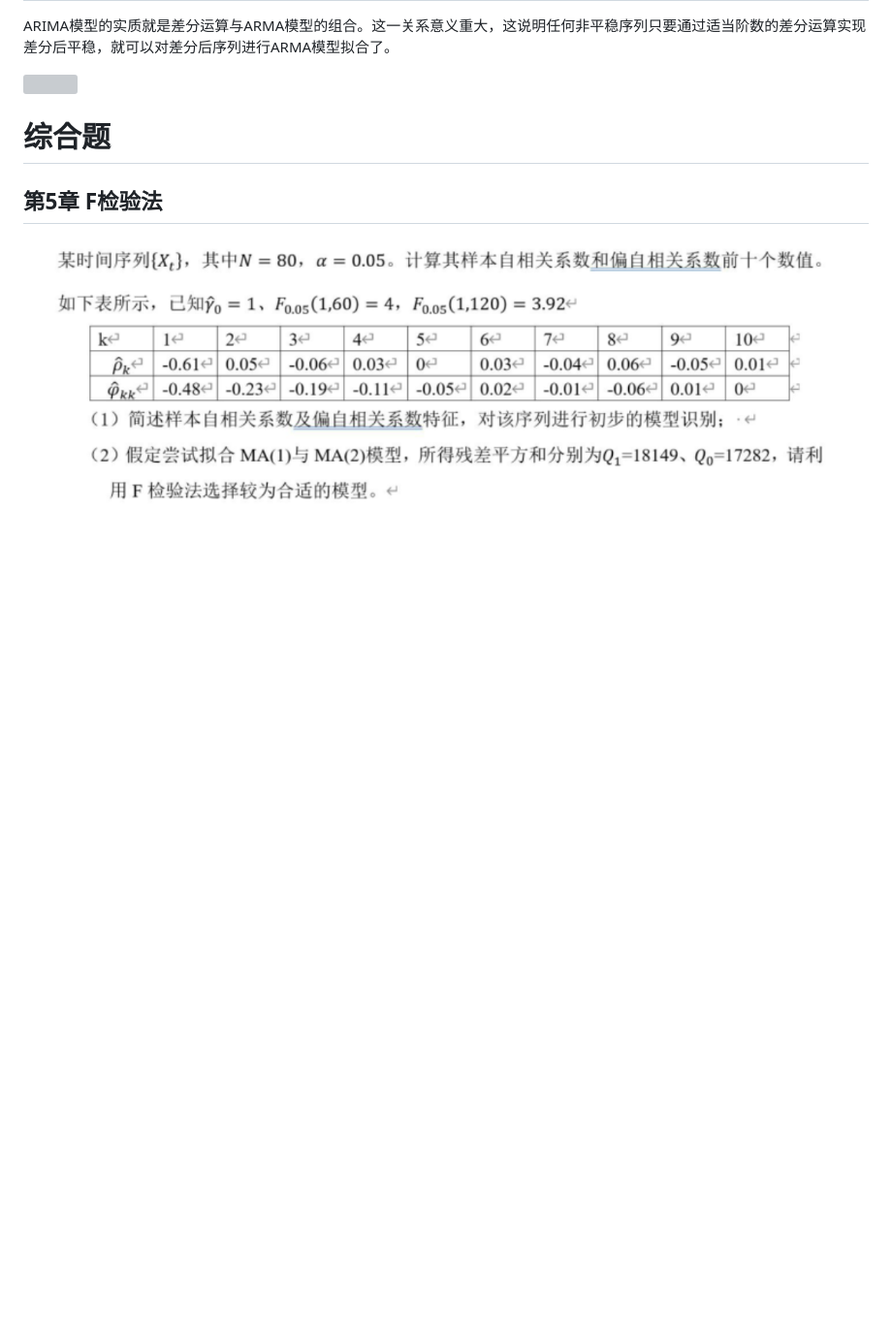
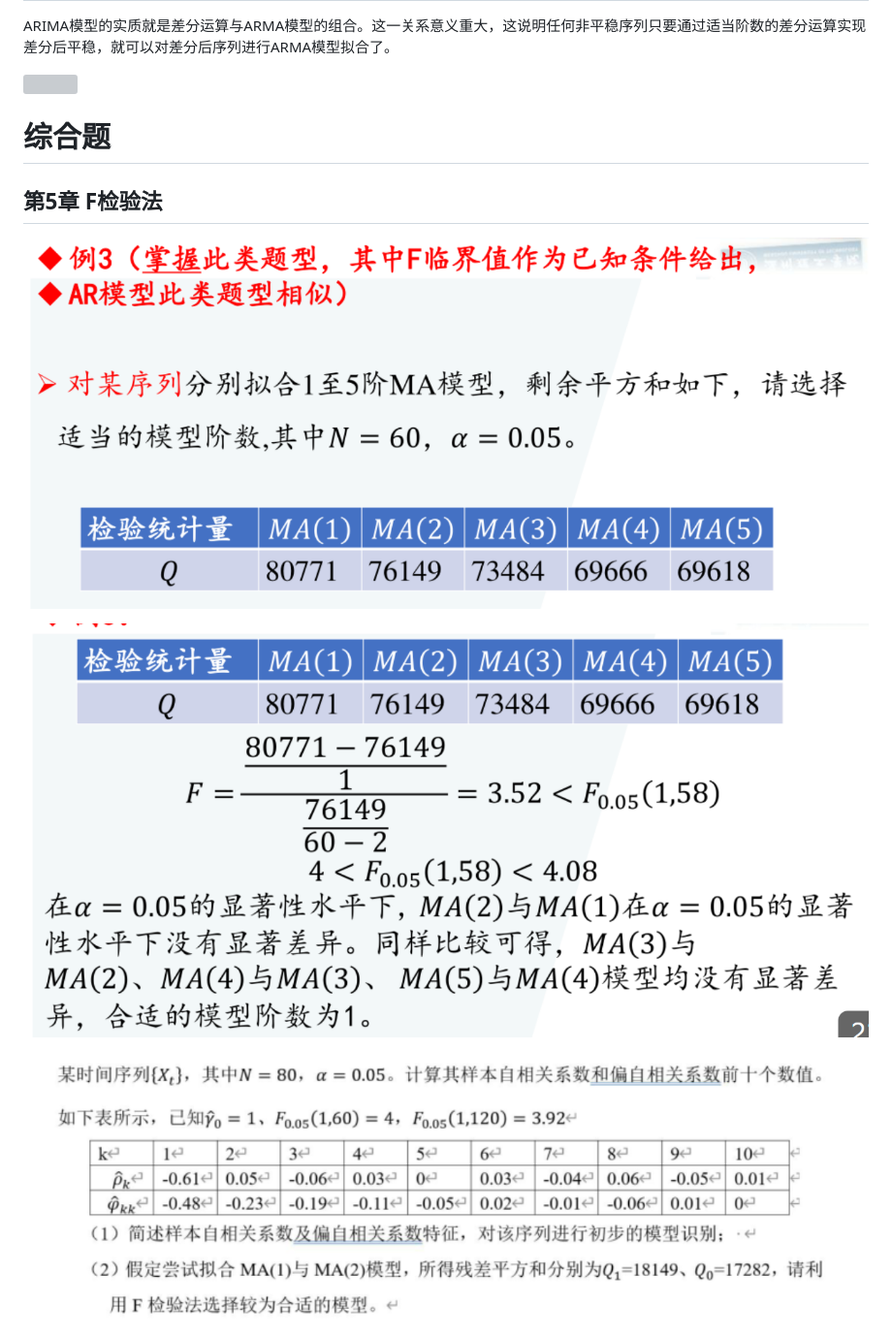
Before and after one commit to 3456038583-gif/study-obsidian, a Markdown page: 应用时间序列分析/期末考试要求.md, the part around the change. Shown at 97% size. GitHub-like rendering; pictures changed too: 应用时间序列分析/assets/期末考试要求/file-20260121164859150.png (added), 应用时间序列分析/assets/期末考试要求/file-20260121164917352.png (added); blank space fills up the shorter version; grey boxes are pictures that could not be loaded.

Commit message:
vault backup: 2026-01-21 16:50:24

```diff
--- a/应用时间序列分析/期末考试要求.md
+++ b/应用时间序列分析/期末考试要求.md
@@ -37,6 +37,11 @@ ARIMA模型的实质就是差分运算与ARMA模型的组合。这一关系意
 # 综合题
 ## 第5章 F检验法
 
+![](assets/期末考试要求/file-20260121164859150.png)
+
+![](assets/期末考试要求/file-20260121164917352.png)
+
+
 ![](assets/期末考试要求/file-20260121162942533.png)
 
 ![](assets/期末考试要求/file-20260121163005970.png)
```
